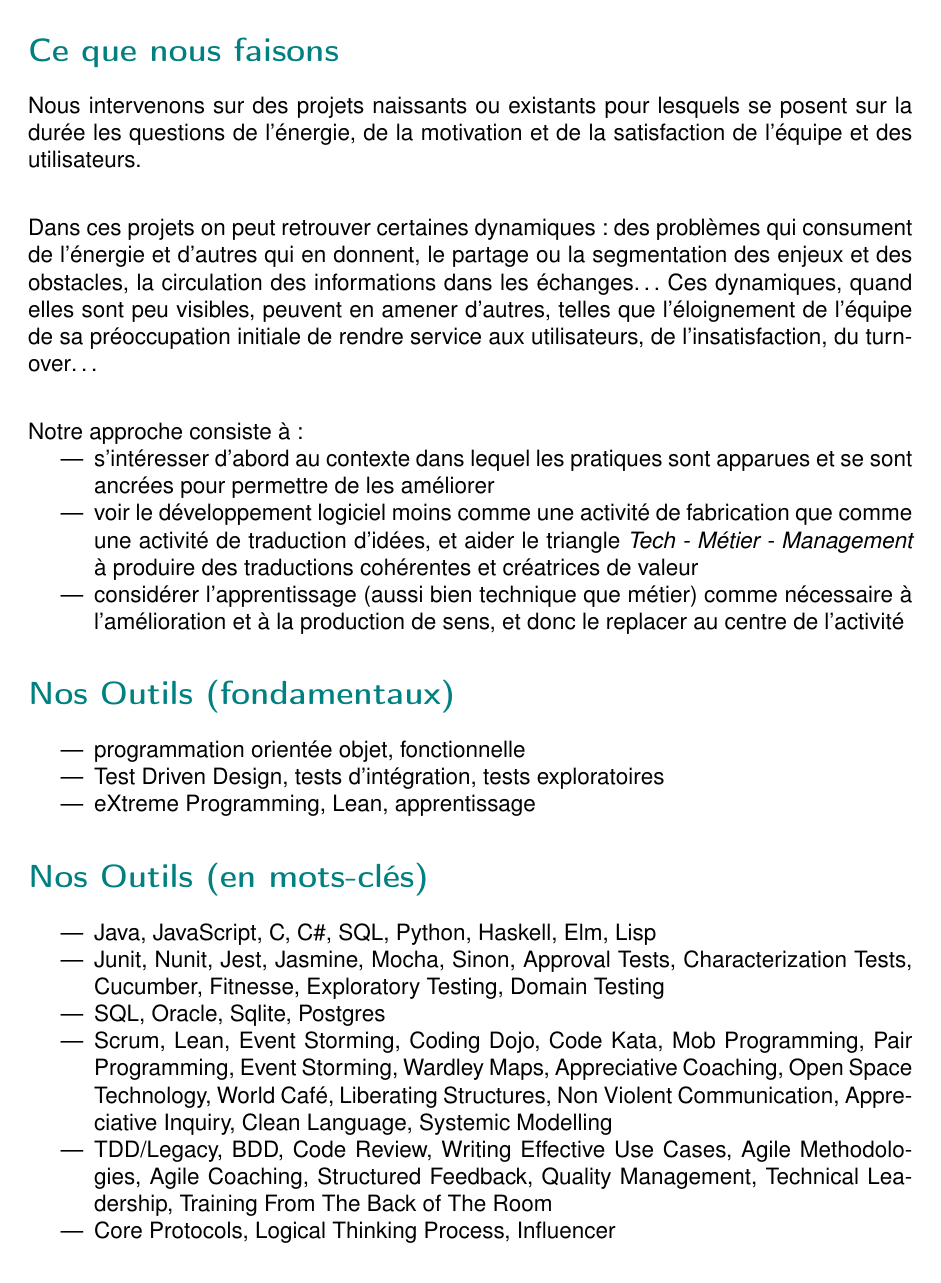
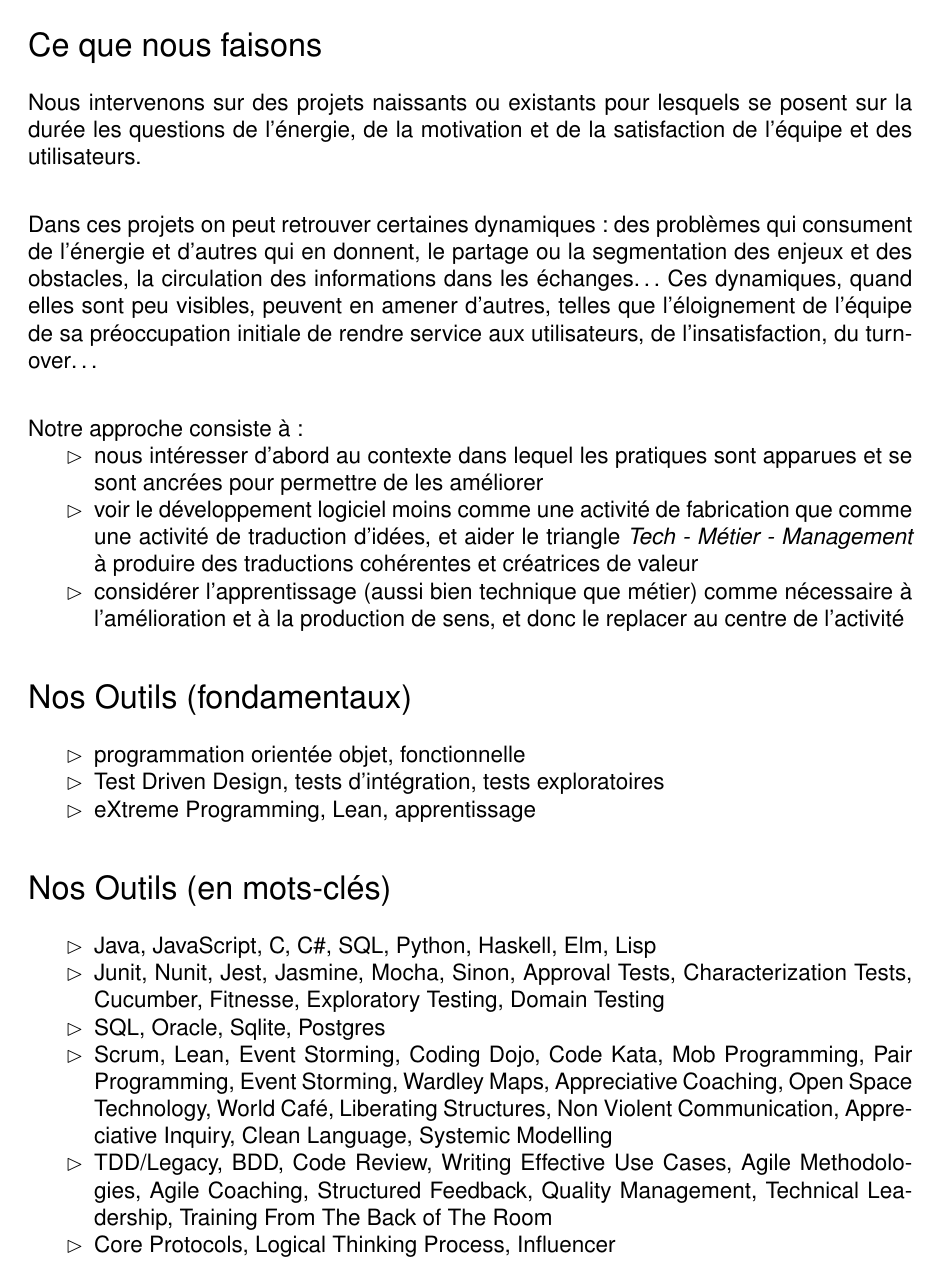
Before and after one commit to ToF-/offre-service, a LaTeX document (latex/pitch.tex): the whole page. Compiled offline with pdfLaTeX.

Commit message:
improved tex pitch

```diff
--- a/latex/pitch.tex
+++ b/latex/pitch.tex
@@ -1,19 +1,25 @@
 \documentclass[12pt,svgnames]{article}
 \usepackage{tikz}
+\usepackage{amssymb}
 \usepackage[frenchb]{babel}
 \usepackage[utf8]{inputenc}
 \usepackage[T1]{fontenc}
 \usepackage[margin=2.5cm]{geometry}
 \usepackage[parfill]{parskip}
 \usepackage{xcolor}
-\usepackage{titlesec}
+\definecolor{MSBlue}{rgb}{.204,.353,.541}
+\definecolor{MSLightBlue}{rgb}{.31,.506,.741}
 \usepackage[Lenny]{fncychap}
-\titleformat{\section}
-  {\normalfont\sffamily\Large\bfseries\color{teal}}
-  {\thesection}{1em}{}
+\makeatletter
+\renewcommand{\sfdefault}{phv}
+\renewcommand\section{\@startsection {section}{1}{\z@}%
+                                   {-3.5ex \@plus -1ex \@minus -.2ex}%
+                                   {2.3ex \@plus.2ex}%
+                                   {\fontfamily{\sfdefault}\selectfont\normalfont\Large\sffamily}}
+\makeatother
 \begin{document}
 \thispagestyle{empty}
-{\fontfamily{phv}\selectfont
+{\fontfamily{\sfdefault}\selectfont
     \section*{Ce que nous faisons}
     Nous intervenons sur des projets naissants ou existants pour lesquels se posent sur la durée les questions de l'énergie, de la motivation et de la satisfaction de l'équipe et des utilisateurs.\\
 
@@ -21,32 +27,32 @@
 
     Notre approche consiste à :
     \begin{itemize}
-        \item s'intéresser d'abord au contexte dans lequel les pratiques sont apparues et se sont ancrées pour permettre de les améliorer
-        \item voir le développement logiciel moins comme une activité de fabrication que comme une activité de traduction d'idées, et aider le triangle \emph{Tech - Métier - Management} à produire des traductions cohérentes et créatrices de valeur
-        \item considérer l'apprentissage (aussi bien technique que métier) comme nécessaire à l'amélioration et à la production de sens, et donc le replacer au centre de l'activité
+        \item[$\vartriangleright$] nous intéresser d'abord au contexte dans lequel les pratiques sont apparues et se sont ancrées pour permettre de les améliorer
+        \item[$\vartriangleright$] voir le développement logiciel moins comme une activité de fabrication que comme une activité de traduction d'idées, et aider le triangle \emph{Tech - Métier - Management} à produire des traductions cohérentes et créatrices de valeur
+        \item[$\vartriangleright$] considérer l'apprentissage (aussi bien technique que métier) comme nécessaire à l'amélioration et à la production de sens, et donc le replacer au centre de l'activité
     \end{itemize}
     \section*{Nos Outils (fondamentaux)}
     \begin{itemize}
-        \item
+        \item[$\vartriangleright$]
             programmation orientée objet, fonctionnelle
-        \item
+        \item[$\vartriangleright$]
             Test Driven Design, tests d'intégration, tests exploratoires
-        \item
+        \item[$\vartriangleright$]
             eXtreme Programming, Lean, apprentissage
     \end{itemize}
     \section*{Nos Outils (en mots-clés)}
     \begin{itemize}
-        \item
+        \item[$\vartriangleright$]
             Java, JavaScript, C, C\#, SQL, Python, Haskell, Elm, Lisp
-        \item
+        \item[$\vartriangleright$]
             Junit, Nunit, Jest, Jasmine, Mocha, Sinon, Approval Tests, Characterization Tests, Cucumber, Fitnesse, Exploratory Testing, Domain Testing
-        \item
+        \item[$\vartriangleright$]
             SQL, Oracle, Sqlite, Postgres
-        \item
+        \item[$\vartriangleright$]
             Scrum, Lean, Event Storming, Coding Dojo, Code Kata, Mob Programming, Pair Programming, Event Storming, Wardley Maps, Appreciative Coaching, Open Space Technology, World Café, Liberating Structures, Non Violent Communication, Appreciative Inquiry, Clean Language, Systemic Modelling
-        \item
+        \item[$\vartriangleright$]
             TDD/Legacy, BDD, Code Review, Writing Effective Use Cases, Agile Methodologies, Agile Coaching, Structured Feedback, Quality Management, Technical Leadership, Training From The Back of The Room
-        \item
+        \item[$\vartriangleright$]
             Core Protocols, Logical Thinking Process, Influencer
     \end{itemize}
     \end{document}
```
Also changed, not shown: latex/pitch.pdf, 1 other file.
